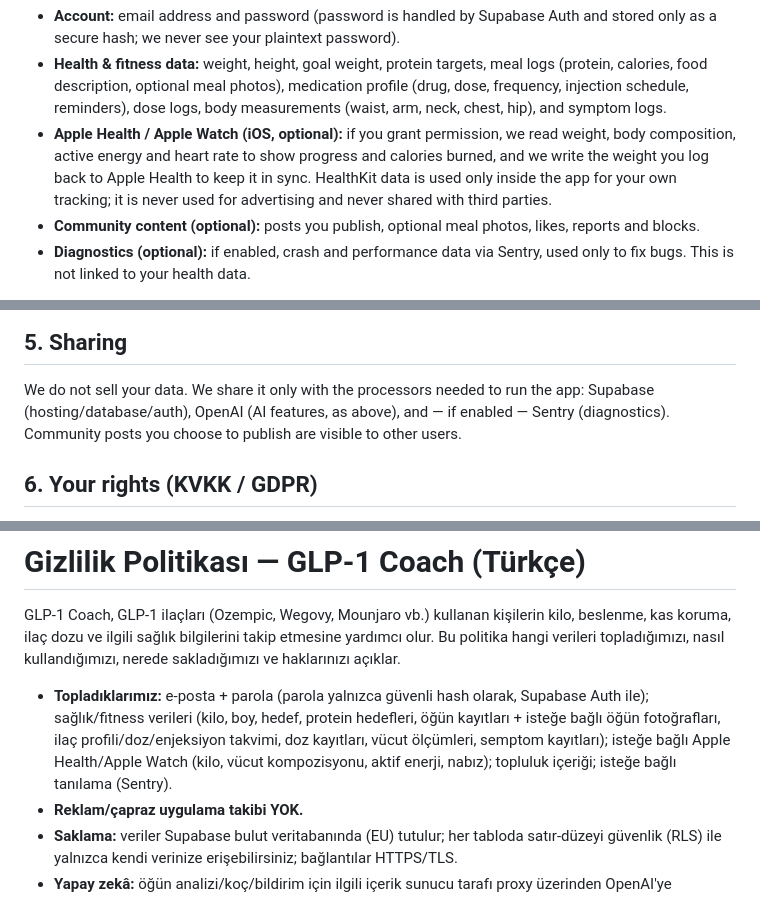
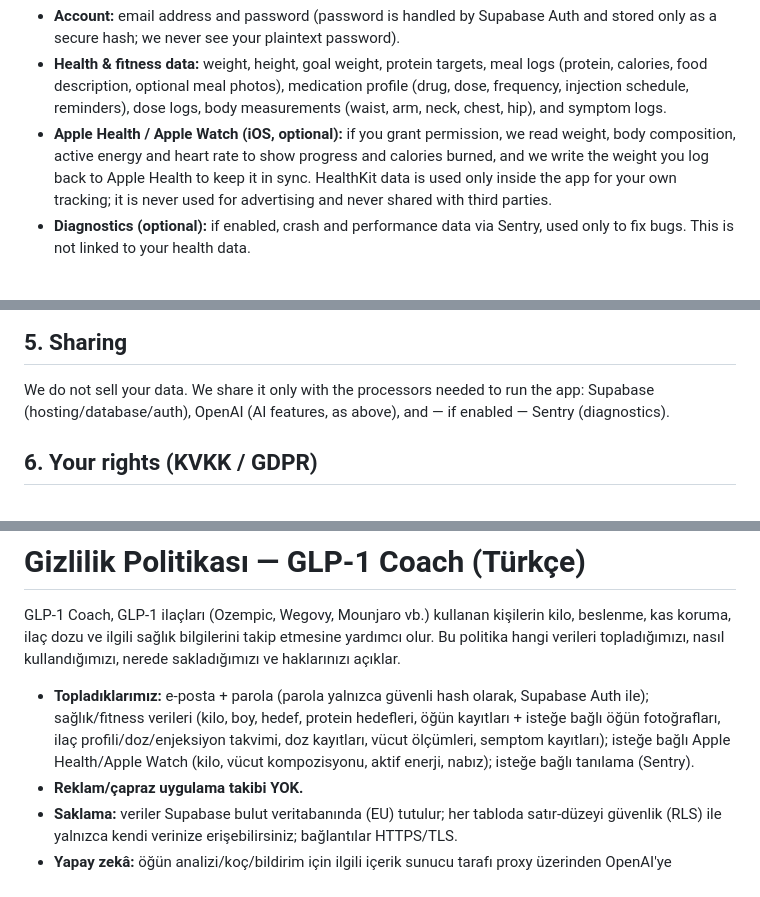
Before and after one commit to guvenser09-png/glp1-coach, a Markdown page: docs/PRIVACY.md, 3 parts joined by grey strips. GitHub-like rendering.

Commit message:
docs: sosyal kaldırıldı — App Privacy etiketinden ve gizlilik politikasından topluluk içeriği çıkarıldı

```diff
--- a/docs/PRIVACY.md
+++ b/docs/PRIVACY.md
@@ -26,8 +26,6 @@ You provide this data when you use the app:
   calories burned, and we write the weight you log back to Apple Health to keep it in
   sync. HealthKit data is used only inside the app for your own tracking; it is never
   used for advertising and never shared with third parties.
-- **Community content (optional):** posts you publish, optional meal photos, likes,
-  reports and blocks.
 - **Diagnostics (optional):** if enabled, crash and performance data via Sentry, used
   only to fix bugs. This is not linked to your health data.
 
@@ -53,7 +51,7 @@ your AI requests. If AI is unavailable, the app falls back to local estimation.
 ## 5. Sharing
 We do not sell your data. We share it only with the processors needed to run the app:
 Supabase (hosting/database/auth), OpenAI (AI features, as above), and — if enabled —
-Sentry (diagnostics). Community posts you choose to publish are visible to other users.
+Sentry (diagnostics).
 
 ## 6. Your rights (KVKK / GDPR)
 - **Access & portability:** your data is yours; contact us for an export.
@@ -86,8 +84,8 @@ sakladığımızı ve haklarınızı açıklar.
   Supabase Auth ile); sağlık/fitness verileri (kilo, boy, hedef, protein hedefleri,
   öğün kayıtları + isteğe bağlı öğün fotoğrafları, ilaç profili/doz/enjeksiyon
   takvimi, doz kayıtları, vücut ölçümleri, semptom kayıtları); isteğe bağlı Apple
-  Health/Apple Watch (kilo, vücut kompozisyonu, aktif enerji, nabız); topluluk
-  içeriği; isteğe bağlı tanılama (Sentry).
+  Health/Apple Watch (kilo, vücut kompozisyonu, aktif enerji, nabız); isteğe bağlı
+  tanılama (Sentry).
 - **Reklam/çapraz uygulama takibi YOK.**
 - **Saklama:** veriler Supabase bulut veritabanında (EU) tutulur; her tabloda
   satır-düzeyi güvenlik (RLS) ile yalnızca kendi verinize erişebilirsiniz; bağlantılar
```
Also changed, not shown: docs/STORE-SUBMISSION.md (+0 -1 lines).
